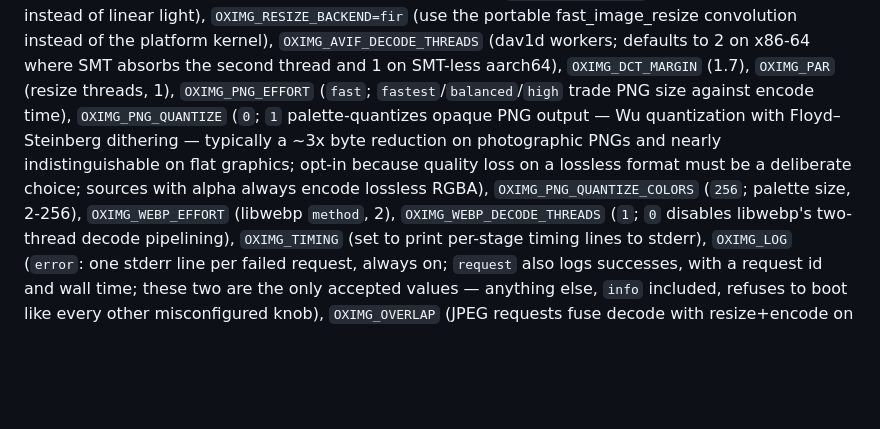
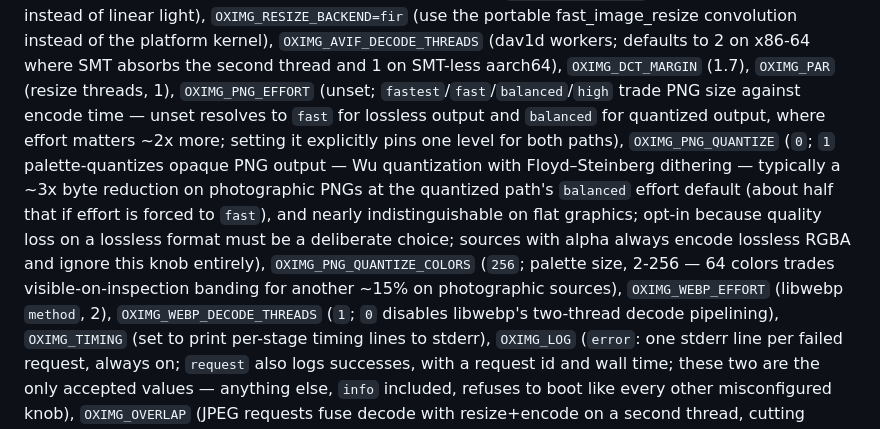
Before and after one commit to oximg/oximg, a Markdown page: README.md, the part around the change. Drawn GitHub-style; blank space fills up the shorter version.

```diff
--- a/README.md
+++ b/README.md
@@ -344,14 +344,20 @@ the portable fast_image_resize convolution instead of the platform
 kernel), `OXIMG_AVIF_DECODE_THREADS` (dav1d workers; defaults to 2 on
 x86-64 where SMT absorbs the second thread and 1 on SMT-less aarch64),
 `OXIMG_DCT_MARGIN` (1.7), `OXIMG_PAR` (resize threads, 1),
-`OXIMG_PNG_EFFORT` (`fast`; `fastest`/`balanced`/`high` trade PNG size
-against encode time), `OXIMG_PNG_QUANTIZE` (`0`; `1` palette-quantizes
+`OXIMG_PNG_EFFORT` (unset; `fastest`/`fast`/`balanced`/`high` trade
+PNG size against encode time — unset resolves to `fast` for lossless
+output and `balanced` for quantized output, where effort matters ~2x
+more; setting it explicitly pins one level for both paths),
+`OXIMG_PNG_QUANTIZE` (`0`; `1` palette-quantizes
 opaque PNG output — Wu quantization with Floyd–Steinberg dithering —
-typically a ~3x byte reduction on photographic PNGs and nearly
-indistinguishable on flat graphics; opt-in because quality loss on a
-lossless format must be a deliberate choice; sources with alpha always
-encode lossless RGBA), `OXIMG_PNG_QUANTIZE_COLORS` (`256`; palette
-size, 2-256), `OXIMG_WEBP_EFFORT` (libwebp `method`, 2), `OXIMG_WEBP_DECODE_THREADS` (`1`; `0` disables
+typically a ~3x byte reduction on photographic PNGs at the quantized
+path's `balanced` effort default (about half that if effort is forced
+to `fast`), and nearly indistinguishable on flat graphics; opt-in
+because quality loss on a lossless format must be a deliberate choice;
+sources with alpha always encode lossless RGBA and ignore this knob
+entirely), `OXIMG_PNG_QUANTIZE_COLORS` (`256`; palette
+size, 2-256 — 64 colors trades visible-on-inspection banding for
+another ~15% on photographic sources), `OXIMG_WEBP_EFFORT` (libwebp `method`, 2), `OXIMG_WEBP_DECODE_THREADS` (`1`; `0` disables
 libwebp's two-thread decode pipelining), `OXIMG_TIMING` (set to print
 per-stage timing lines to stderr), `OXIMG_LOG` (`error`: one stderr
 line per failed request, always on; `request` also logs successes,
```
Also changed, not shown: CHANGELOG.md (+17 -1 lines).
